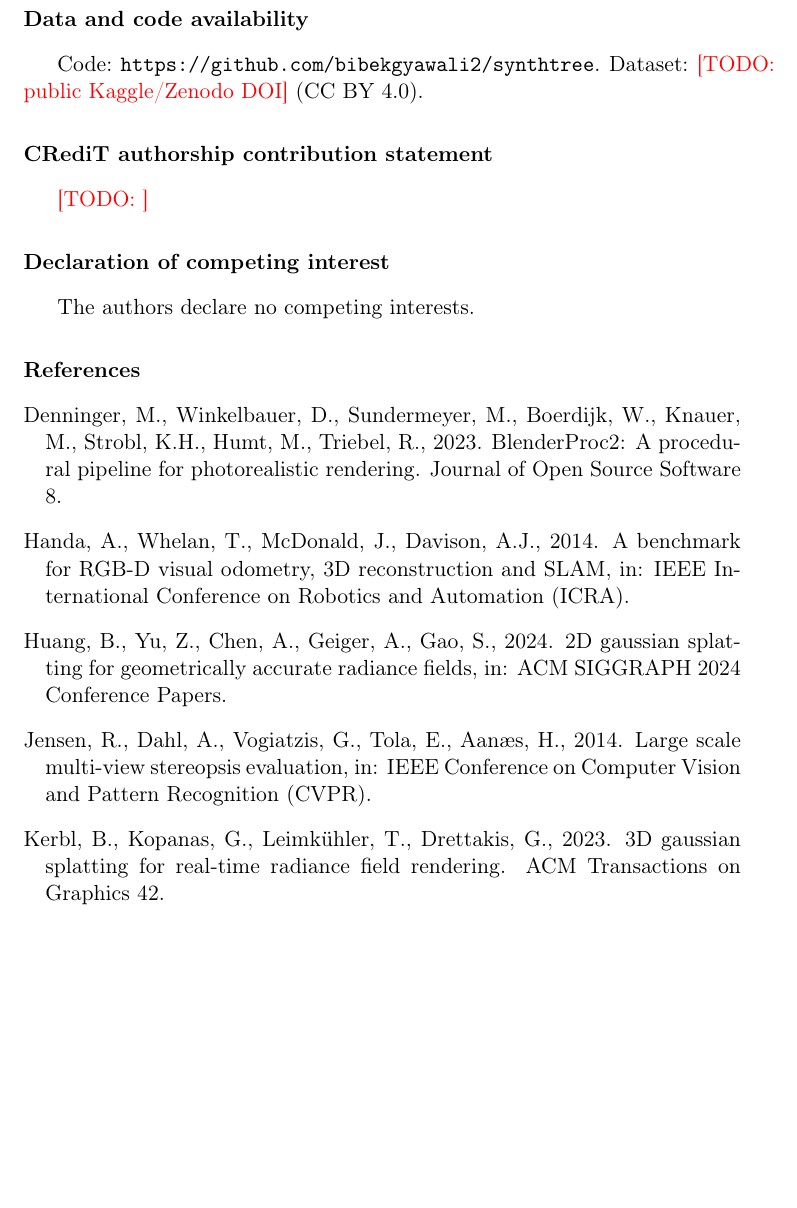
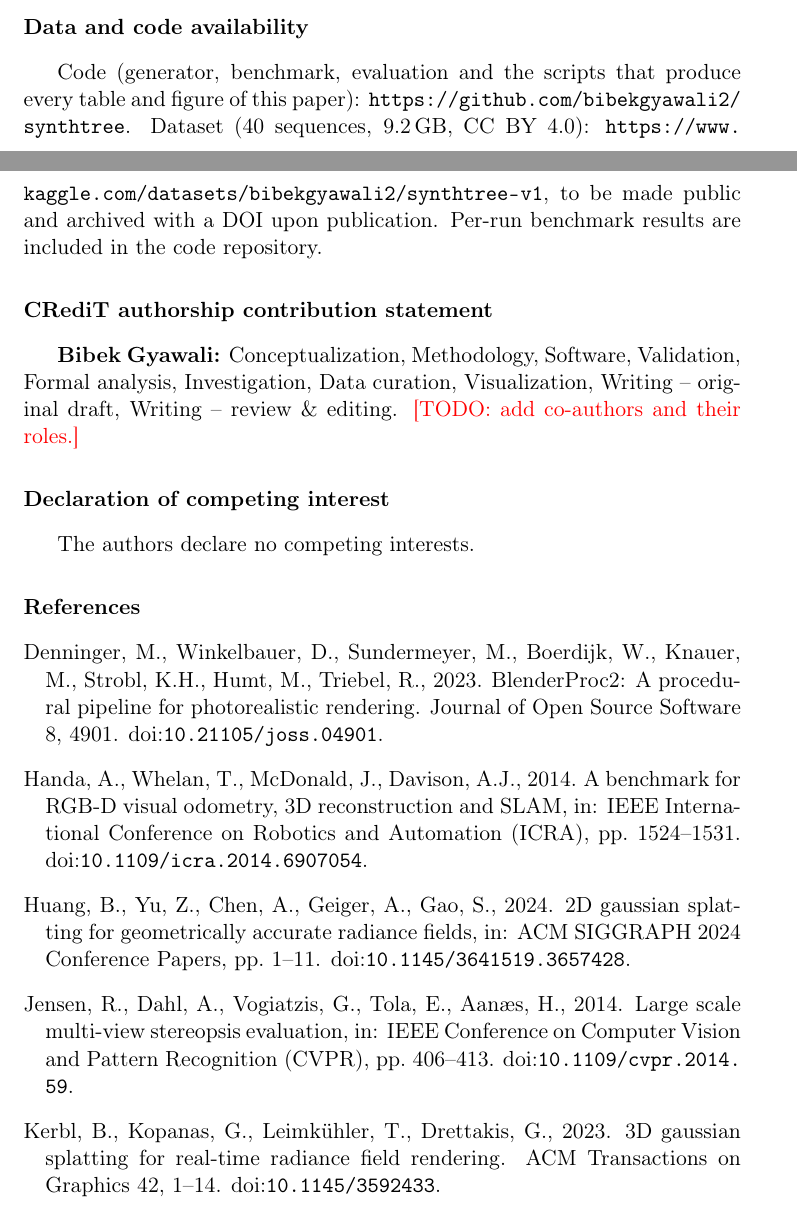
Before and after one commit to bibekgyawali2/synthtree, a LaTeX paper (paper/main.tex, which reads paper/refs.bib): part of page 15 of 17 before the commit and two parts of pages 14 and 15 of 18 after it, the two joined at a grey line, cut so that both start at the same text, the shorter picture padded with empty space. Compiled offline with pdfLaTeX.

Commit message:
Paper: verified references (Crossref DOIs), data availability, CRediT, scope statements, mitigation method
Co-Authored-By: Claude Opus 5.5 <noreply@anthropic.com>

```diff
--- a/paper/main.tex
+++ b/paper/main.tex
@@ -223,10 +223,10 @@ The generator trades biomechanical fidelity for exactness: branch bending is pie
 SynthTree provides paired calm/windy RGB-D sequences of plants with exact per-leaf ground truth and a protocol that separates occlusion, sensor and wind error. Across four leaf types and two reconstruction families, wind, not sensor noise, is the dominant source of geometric error for neural foliage reconstruction; image-space metrics conceal most of it, rest-pose evaluation over-states it for static methods, and a deformation-field baseline does not recover it.
 
 \section*{Data and code availability}\label{sec:availability}
-Code: \url{https://github.com/bibekgyawali2/synthtree}. Dataset: \todo{public Kaggle/Zenodo DOI} (CC BY 4.0).
+Code (generator, benchmark, evaluation and the scripts that produce every table and figure of this paper): \url{https://github.com/bibekgyawali2/synthtree}. Dataset (\NSeq{} sequences, \DatasetGB\,GB, CC BY 4.0): \url{https://www.kaggle.com/datasets/bibekgyawali2/synthtree-v1}, to be made public and archived with a DOI upon publication. Per-run benchmark results are included in the code repository.
 
 \section*{CRediT authorship contribution statement}
-\todo{}
+\textbf{Bibek Gyawali:} Conceptualization, Methodology, Software, Validation, Formal analysis, Investigation, Data curation, Visualization, Writing -- original draft, Writing -- review \& editing. \todo{add co-authors and their roles.}
 
 \section*{Declaration of competing interest}
 The authors declare no competing interests.
--- a/paper/refs.bib
+++ b/paper/refs.bib
@@ -6,7 +6,9 @@
   journal = {ACM Transactions on Graphics},
   volume  = {42},
   number  = {4},
-  year    = {2023}
+  year    = {2023},
+  pages     = {1--14},
+  doi       = {10.1145/3592433}
 }
 
 @inproceedings{mildenhall2020nerf,
@@ -17,3 +20,4 @@
+  doi       = {10.1007/978-3-030-58452-8_24}
 }
 
 @inproceedings{tancik2023nerfstudio,
@@ -24,3 +29,4 @@
+  doi       = {10.1145/3588432.3591516}
 }
 
 @article{muller2022instant,
@@ -29,7 +35,9 @@
   journal = {ACM Transactions on Graphics},
   volume  = {41},
   number  = {4},
-  year    = {2022}
+  year    = {2022},
+  pages     = {1--15},
+  doi       = {10.1145/3528223.3530127}
 }
 
 @inproceedings{pumarola2021dnerf,
@@ -61,3 +75,5 @@
+  pages     = {1--11},
+  doi       = {10.1145/3641519.3657428}
 }
 
 @inproceedings{matsuki2024monogs,
@@ -73,18 +91,21 @@
   journal = {ACM Transactions on Graphics},
   volume  = {36},
   number  = {4},
-  year    = {2017}
+  year    = {2017},
+  pages     = {1--13},
+  doi       = {10.1145/3072959.3073599}
 }
 
 @inproceedings{jensen2014dtu,
   title     = {Large Scale Multi-View Stereopsis Evaluation},
   author    = {Jensen, Rasmus and Dahl, Anders and Vogiatzis, George and Tola, Engin and Aan{\ae}s, Henrik},
   booktitle = {IEEE Conference on Computer Vision and Pattern Recognition (CVPR)},
-  year      = {2014}
+  year      = {2014},
+  pages     = {406--413},
+  doi       = {10.1109/cvpr.2014.59}
 }
 
 @inproceedings{sturm2012tum,
   title     = {A Benchmark for the Evaluation of {RGB-D} {SLAM} Systems},
   author    = {Sturm, J{\"u}rgen and Engelhard, Nikolas and Endres, Felix and Burgard, Wolfram and Cremers, Daniel},
   booktitle = {IEEE/RSJ International Conference on Intelligent Robots and Systems (IROS)},
-  year      = {2012}
@@ -94,11 +118,12 @@
   title     = {A Benchmark for {RGB-D} Visual Odometry, {3D} Reconstruction and {SLAM}},
   author    = {Handa, Ankur and Whelan, Thomas and McDonald, John and Davison, Andrew J.},
   booktitle = {IEEE International Conference on Robotics and Automation (ICRA)},
-  year      = {2014}
+  year      = {2014},
+  pages     = {1524--1531},
+  doi       = {10.1109/icra.2014.6907054}
 }
 
 @inproceedings{keselman2017realsense,
   title     = {Intel {RealSense} Stereoscopic Depth Cameras},
   author    = {Keselman, Leonid and Woodfill, John Iselin and Grunnet-Jepsen, Anders and Bhowmik, Achintya},
   booktitle = {IEEE Conference on Computer Vision and Pattern Recognition Workshops (CVPRW)},
-  year      = {2017}
@@ -128,3 +161,4 @@
+  doi       = {10.1145/218380.218427}
 }
 
 @inproceedings{runions2007space,
@@ -142,3 +177,4 @@
+  doi       = {10.1007/978-1-4613-8476-2}
 }
 
 @article{delangre2008wind,
@@ -172,14 +213,17 @@
   journal = {Journal of Open Source Software},
   volume  = {8},
   number  = {82},
-  year    = {2023}
+  year    = {2023},
+  pages     = {4901},
+  doi       = {10.21105/joss.04901}
 }
 
 @book{ross1981radiation,
   title     = {The Radiation Regime and Architecture of Plant Stands},
   author    = {Ross, Juhan},
   publisher = {Dr W. Junk Publishers},
-  year      = {1981}
+  year      = {1981},
+  doi       = {10.1007/978-94-009-8647-3}
 }
 
 @inproceedings{yang2024deformable,
```
Also changed, not shown: paper/main.pdf, paper/main.tex (6 more changed lines), paper/refs.bib (63 more changed lines).
